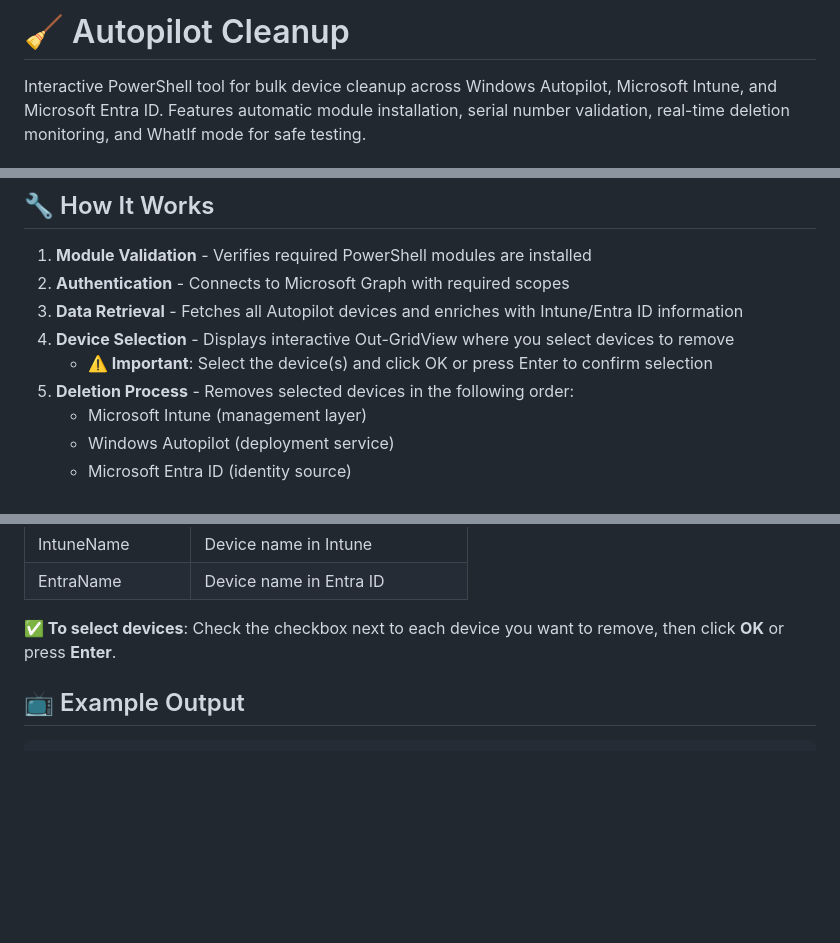
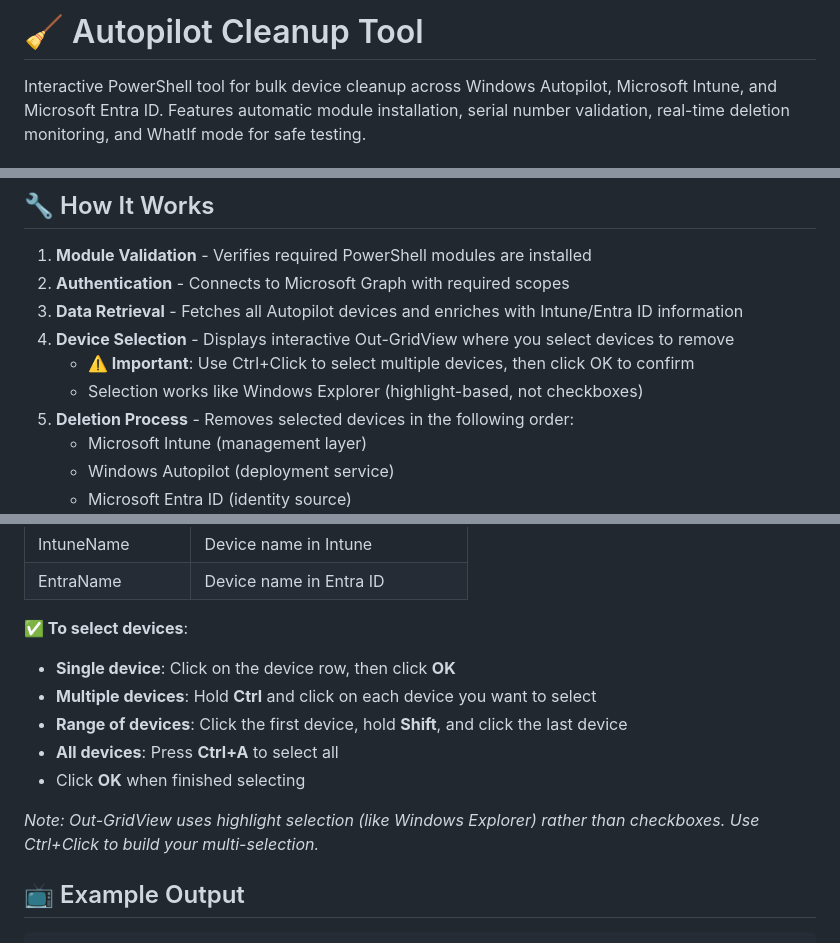
Before and after one commit to markorr321/Autopilot-Cleanup, a Markdown page: README.md, 3 parts joined by grey strips. Drawn GitHub-style; blank space fills up the shorter version.

Commit message:
Enhance README with clearer device selection instructions
Updated instructions for device selection and clarified usage of Out-GridView for multiple selections.

```diff
--- a/README.md
+++ b/README.md
@@ -1,4 +1,4 @@
-# 🧹 Autopilot Cleanup
+# 🧹 Autopilot Cleanup Tool
 
 Interactive PowerShell tool for bulk device cleanup across Windows Autopilot, Microsoft Intune, and Microsoft Entra ID. Features automatic module installation, serial number validation, real-time deletion monitoring, and WhatIf mode for safe testing.
 
@@ -78,7 +78,8 @@ Preview what would be deleted without making actual changes:
 2. **Authentication** - Connects to Microsoft Graph with required scopes
 3. **Data Retrieval** - Fetches all Autopilot devices and enriches with Intune/Entra ID information
 4. **Device Selection** - Displays interactive Out-GridView where you select devices to remove
-   - **⚠️ Important**: Select the device(s) and click OK or press Enter to confirm selection
+   - **⚠️ Important**: Use Ctrl+Click to select multiple devices, then click OK to confirm
+   - Selection works like Windows Explorer (highlight-based, not checkboxes)
 5. **Deletion Process** - Removes selected devices in the following order:
    - Microsoft Intune (management layer)
    - Windows Autopilot (deployment service)
@@ -102,7 +103,14 @@ The Out-GridView displays the following information:
 | IntuneName | Device name in Intune |
 | EntraName | Device name in Entra ID |
 
-**✅ To select devices**: Check the checkbox next to each device you want to remove, then click **OK** or press **Enter**.
+**✅ To select devices**:
+- **Single device**: Click on the device row, then click **OK**
+- **Multiple devices**: Hold **Ctrl** and click on each device you want to select
+- **Range of devices**: Click the first device, hold **Shift**, and click the last device
+- **All devices**: Press **Ctrl+A** to select all
+- Click **OK** when finished selecting
+
+*Note: Out-GridView uses highlight selection (like Windows Explorer) rather than checkboxes. Use Ctrl+Click to build your multi-selection.*
 
 ## 📺 Example Output
 
```
Also changed, not shown: other parts of README.md (+2 -2 lines).
